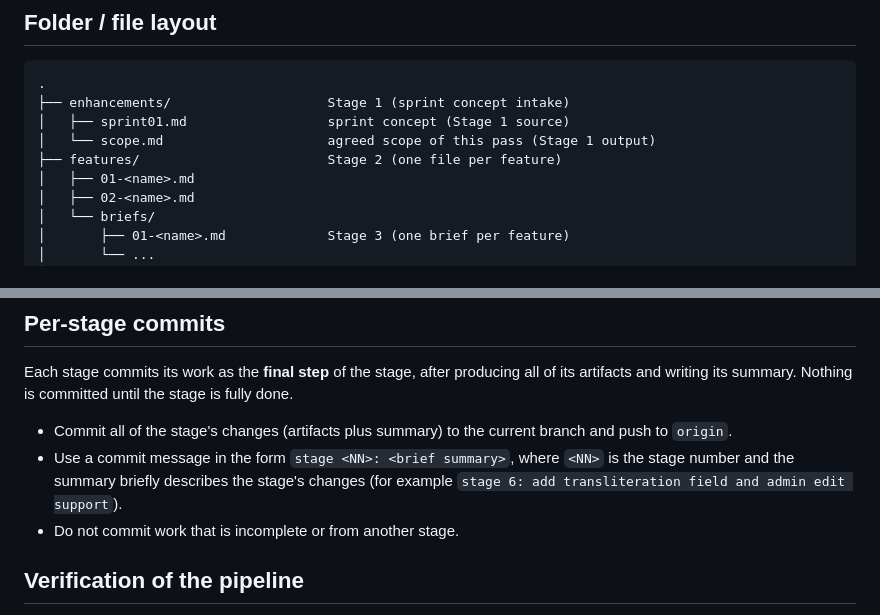
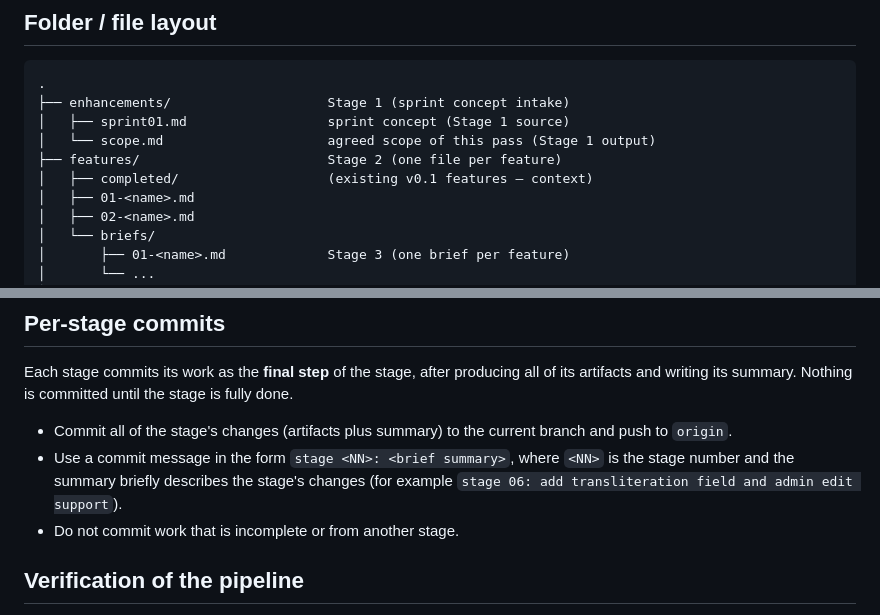
Before and after one commit to jpeckenpaugh/hebrew-language-tutor, a Markdown page: instructions/enhancements/00-README.md, 2 parts joined by grey strips. Rendered like a GitHub page.

```diff
--- a/instructions/enhancements/00-README.md
+++ b/instructions/enhancements/00-README.md
@@ -19,6 +19,7 @@ modify or add to them rather than creating them fresh.
 │   ├── sprint01.md                  sprint concept (Stage 1 source)
 │   └── scope.md                     agreed scope of this pass (Stage 1 output)
 ├── features/                        Stage 2 (one file per feature)
+│   ├── completed/                   (existing v0.1 features — context)
 │   ├── 01-<name>.md
 │   ├── 02-<name>.md
 │   └── briefs/
@@ -90,7 +91,7 @@ stage is fully done.
   branch and push to `origin`.
 - Use a commit message in the form `stage <NN>: <brief summary>`, where `<NN>`
   is the stage number and the summary briefly describes the stage's changes
-  (for example `stage 6: add transliteration field and admin edit support`).
+  (for example `stage 06: add transliteration field and admin edit support`).
 - Do not commit work that is incomplete or from another stage.
 
 ## Verification of the pipeline
```
Also changed, not shown: README.md (+1 -1 lines).
